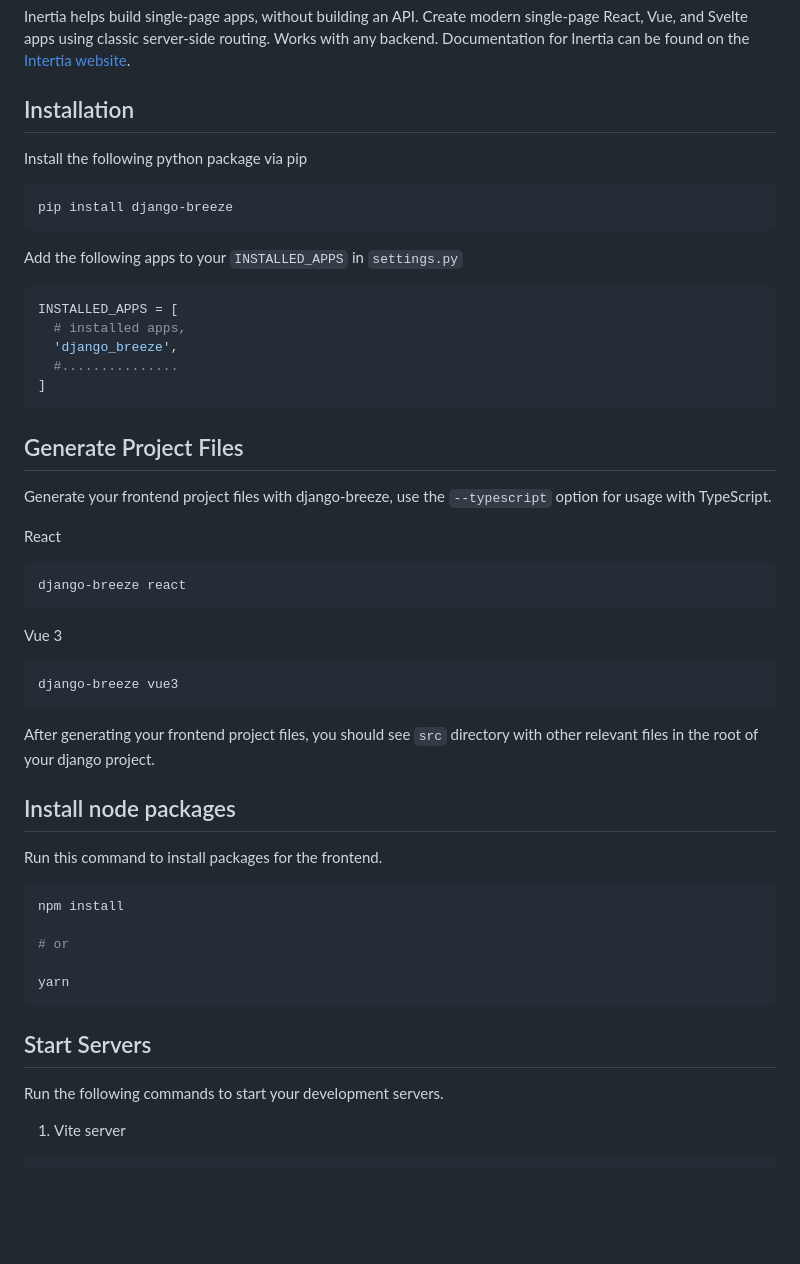
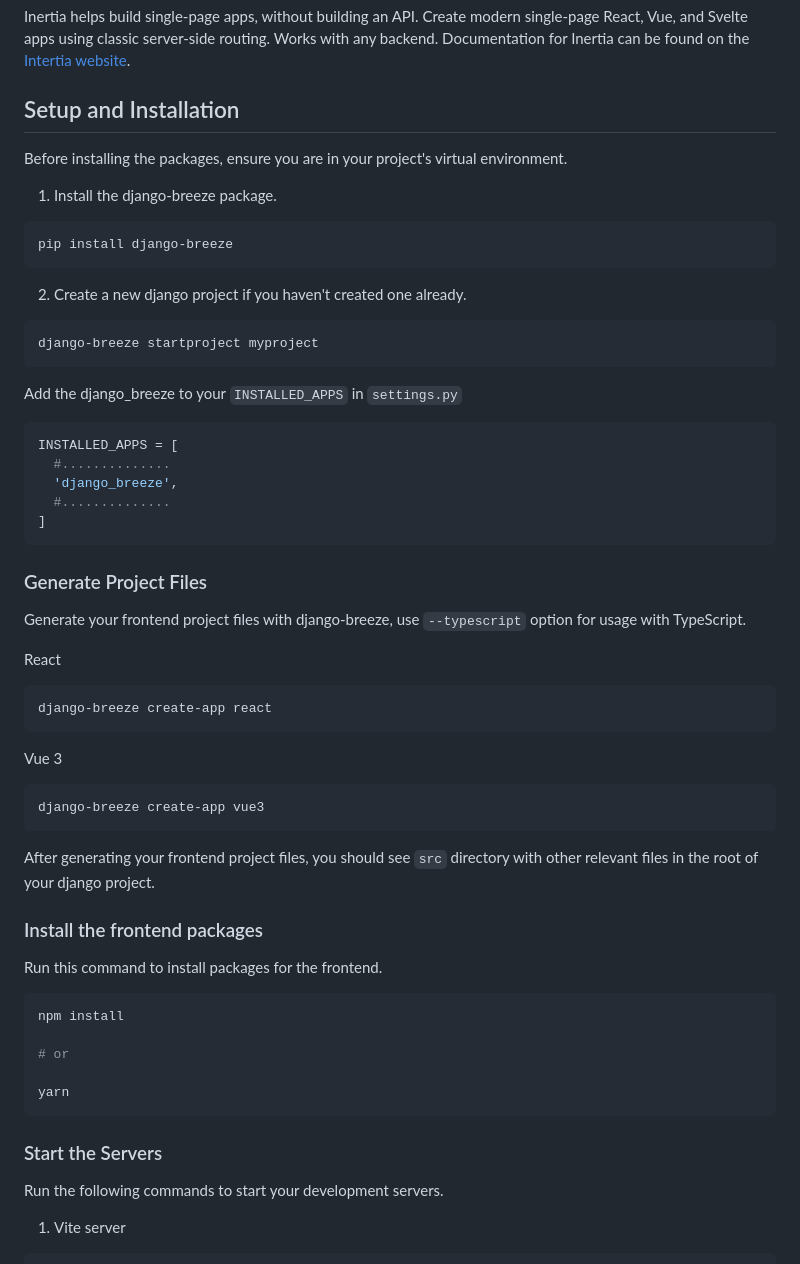
Before and after one commit to Louxsdon/django-breeze, a Markdown page: README.md, the part around the change. GitHub-like rendering; blank space fills up the shorter version.

````diff
--- a/README.md
+++ b/README.md
@@ -8,43 +8,51 @@ Django Breeze provides a minimal and simple starting point for building a Django
 
 Inertia helps build single-page apps, without building an API. Create modern single-page React, Vue, and Svelte apps using classic server-side routing. Works with any backend. Documentation for Inertia can be found on the [Intertia website](https://inertiajs.com/).
 
-## Installation
+## Setup and Installation
 
-Install the following python package via pip
+Before installing the packages, ensure you are in your project's virtual environment.
+
+1. Install the django-breeze package.
 
 ```bash
 pip install django-breeze
 ```
 
-Add the following apps to your `INSTALLED_APPS` in `settings.py`
+2. Create a new django project if you haven't created one already.
+
+```bash
+django-breeze startproject myproject
+```
+
+Add the django_breeze to your `INSTALLED_APPS` in `settings.py`
 
 ```python
 INSTALLED_APPS = [
-  # installed apps,
+  #..............
   'django_breeze',
-  #...............
+  #..............
 ]
 ```
 
-## Generate Project Files
+### Generate Project Files
 
-Generate your frontend project files with django-breeze, use the `--typescript` option for usage with TypeScript.
+Generate your frontend project files with django-breeze, use `--typescript` option for usage with TypeScript.
 
 React
 
 ```bash
-django-breeze react
+django-breeze create-app react
 ```
 
 Vue 3
 
 ```bash
-django-breeze vue3
+django-breeze create-app vue3
 ```
 
 After generating your frontend project files, you should see `src` directory with other relevant files in the root of your django project.
 
-## Install node packages
+### Install the frontend packages
 
 Run this command to install packages for the frontend.
 
@@ -56,7 +64,7 @@ npm install
 yarn
 ```
 
-## Start Servers
+### Start the Servers
 
 Run the following commands to start your development servers.
 
````
